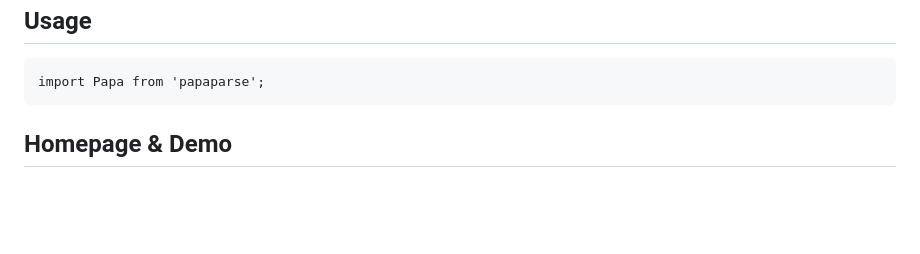
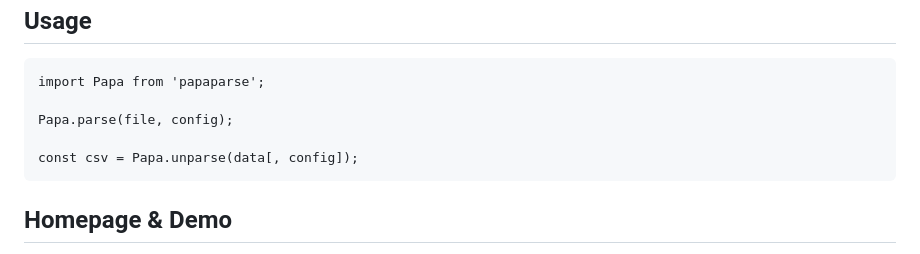
Before and after one commit to mholt/PapaParse, a Markdown page: README.md, the part around the change. Rendered like a GitHub page; blank space fills up the shorter version.

Commit message:
Update usage to use generic config

```diff
--- a/README.md
+++ b/README.md
@@ -32,6 +32,10 @@ Usage
 -----
 
     import Papa from 'papaparse';
+
+    Papa.parse(file, config);
+
+    const csv = Papa.unparse(data[, config]);
 
 Homepage & Demo
 ----------------
```
